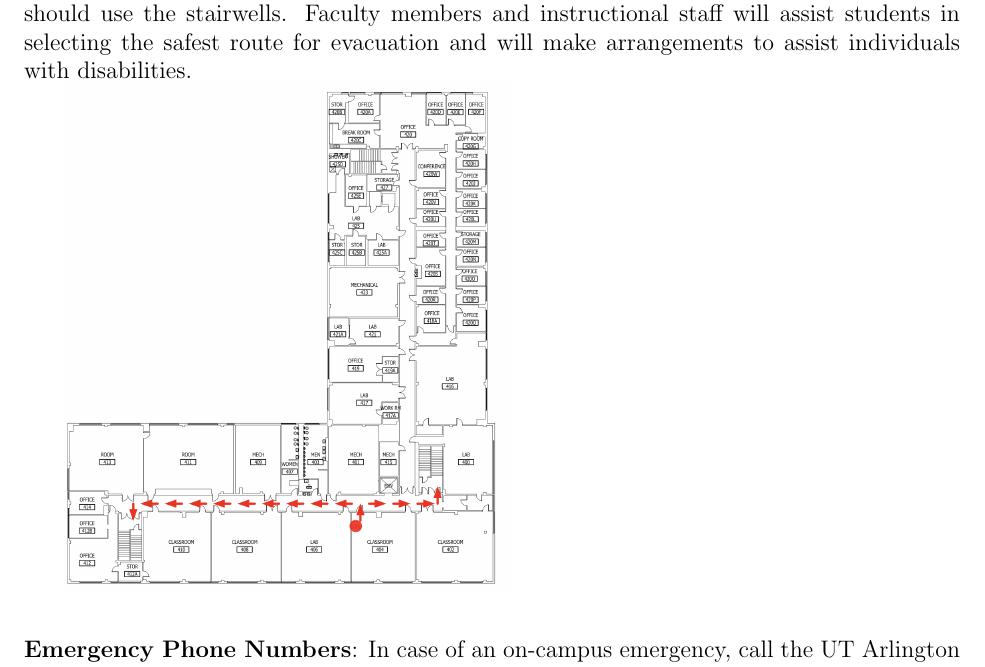
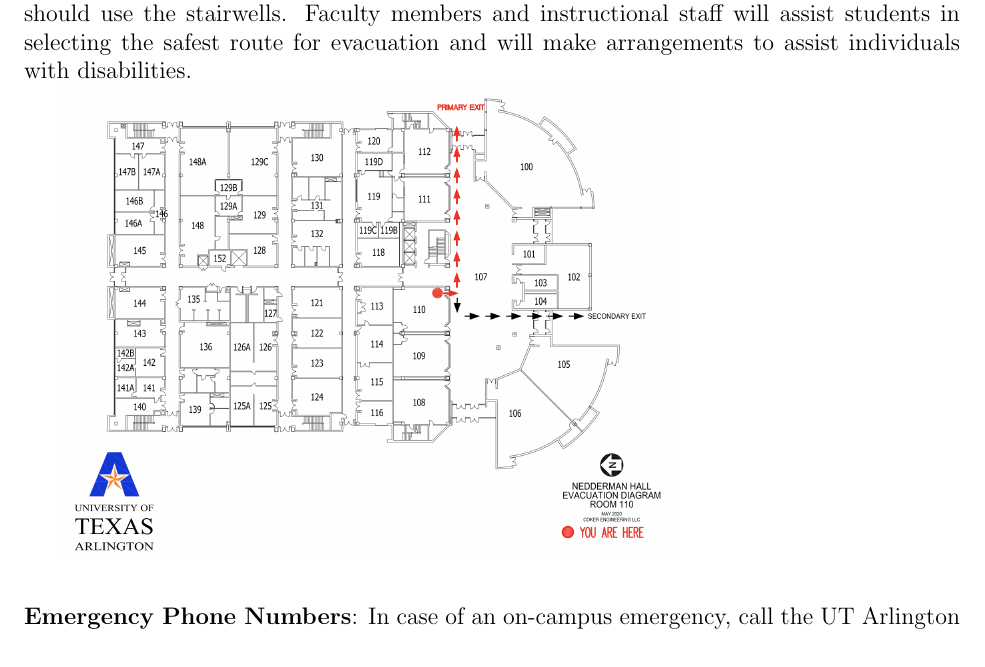
Before and after one commit to CSE3320-Fall-2023-Archive/Course-Syllabus, a LaTeX document (source/003/Section_003_Fall_2023.tex): part of page 7 of 8 before the commit and part of page 7 of 9 after it, cut so that both start at the same text. Compiled offline with pdfLaTeX.

Commit message:
Update Section_003_Fall_2023.tex

```diff
--- a/source/003/Section_003_Fall_2023.tex
+++ b/source/003/Section_003_Fall_2023.tex
@@ -182,7 +182,7 @@ Face coverings are not mandatory, all students and instructional staff are welco
 \vskip.25in
 \noindent\textbf{Emergency Exit Procedures}: Should we experience an emergency event that requires us to vacate the building, students should exit the room and move toward the nearest exit. When exiting the building during an emergency, one should never take an elevator but should use the stairwells. Faculty members and instructional staff will assist students in selecting the safest route for evacuation and will make arrangements to assist individuals with disabilities.
 
-\includegraphics[scale=.4]{source/001/evacuation.png}
+\includegraphics[scale=.4]{source/003/evacuation.png}
 
 \vskip.25in
 \noindent\textbf{Emergency Phone Numbers}:  In case of an on-campus emergency, call the UT Arlington Police Department at 817-272-3003 (non-campus phone), 2-3003 (campus phone). You may also dial 911. Non-emergency number 817-272-3381
```
Also changed, not shown: source/003/Section_003_Fall_2023.tex (2 more changed lines).
